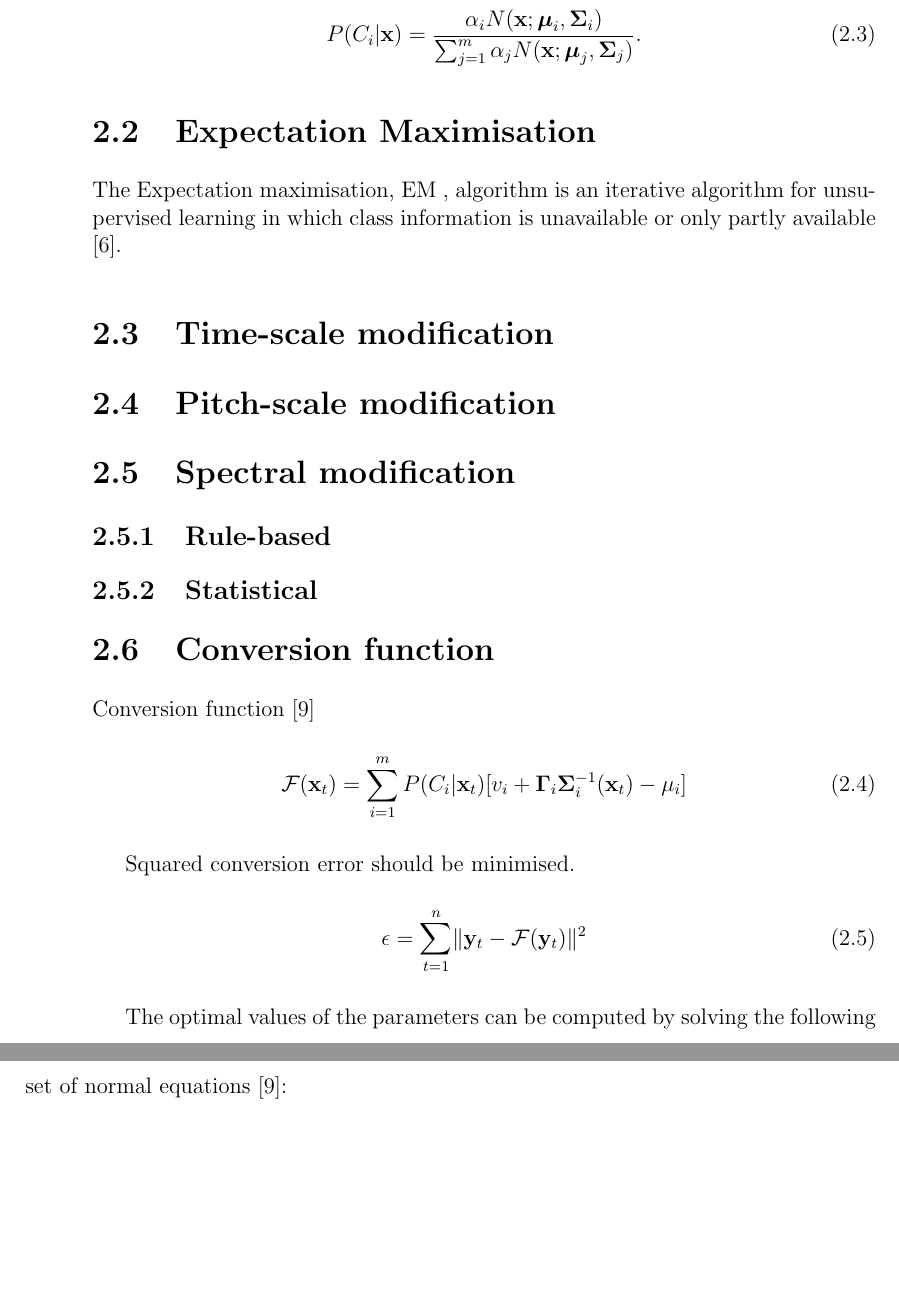
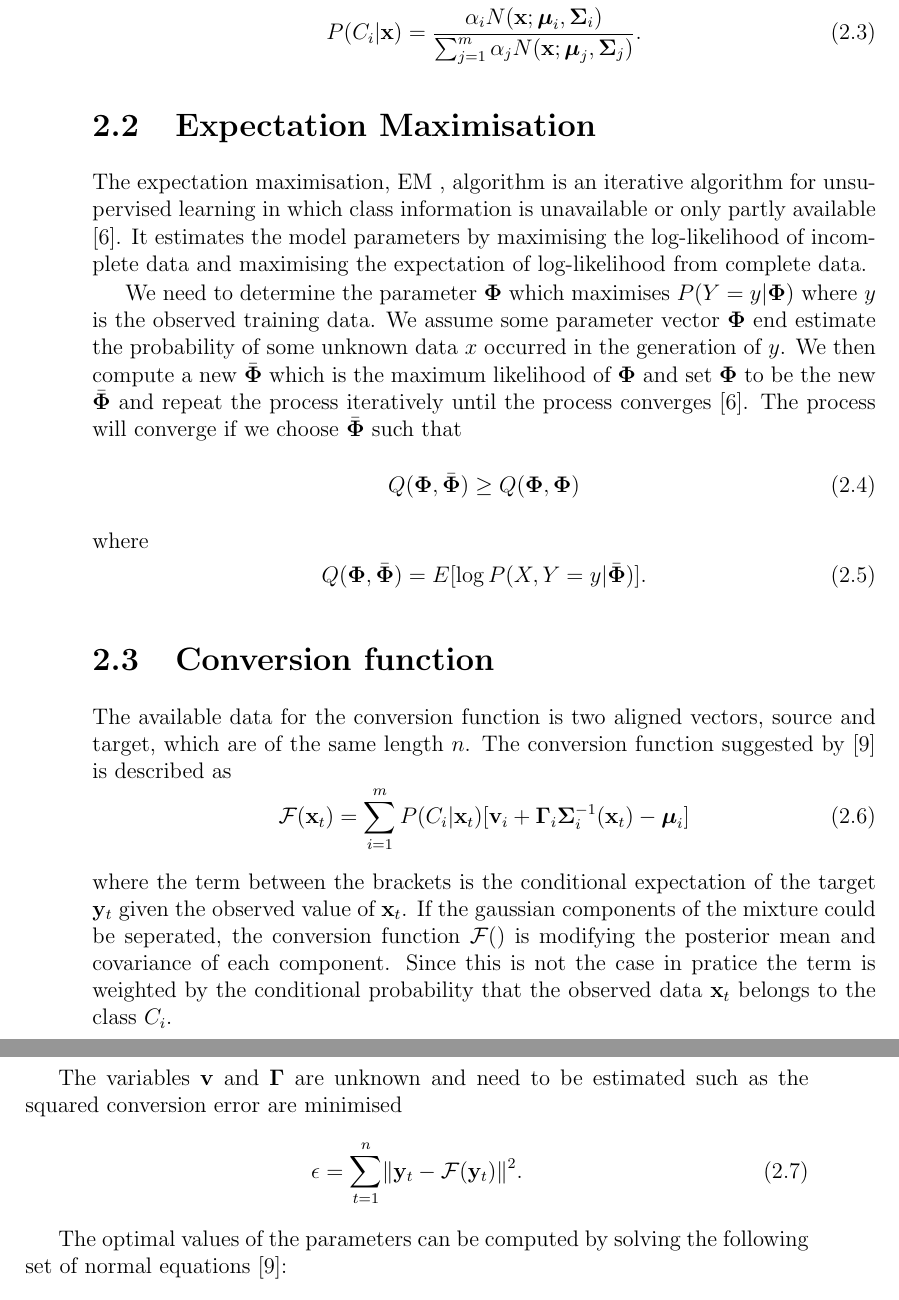
Before and after one commit to terjegu/project, a LaTeX thesis (master.tex, which reads tex/theory.tex): two parts of pages 12 and 13 of 19 before the commit and two parts of pages 12 and 13 of 18 after it, joined at a grey line, cut so that both start at the same text, the shorter picture padded with empty space. Compiled offline with pdfLaTeX.

Commit message:
skrevet teori om EM

```diff
--- a/tex/theory.tex
+++ b/tex/theory.tex
@@ -34,45 +34,32 @@ In the GMM, each class is described by its center, $\boldsymbol{\mu}_i$, and the
 
 \section{Expectation Maximisation} % (fold)
 \label{sec:expectation_maximisation}
-The Expectation maximisation, EM \abbrev{EM}{Expectation Maximisation}, algorithm is an iterative algorithm for unsupervised learning in which class information is unavailable or only partly available \cite{taletek}.
+The expectation maximisation, EM \abbrev{EM}{Expectation Maximisation}, algorithm is an iterative algorithm for unsupervised learning in which class information is unavailable or only partly available \cite{taletek}. It estimates the model parameters by maximising the log-likelihood of incomplete data and maximising the expectation of log-likelihood from complete data.
+
+We need to determine the parameter $\mathbf{\Phi}$ which maximises $P(Y=y\vert \mathbf{\Phi})$ where $y$ is the observed training data. We assume some parameter vector $\mathbf{\Phi}$ end estimate the probability of some unknown data $x$ occurred in the generation of $y$. We then compute a new $\bar{\mathbf{\Phi}}$ which is the maximum likelihood of $\mathbf{\Phi}$ and set $\mathbf{\Phi}$ to be the new $\bar{\mathbf{\Phi}}$ and repeat the process iteratively until the process converges \cite{taletek}. The process will converge if we choose $\bar{\mathbf{\Phi}}$ such that
+\begin{equation}
+	Q(\mathbf{\Phi},\bar{\mathbf{\Phi}})\geq Q(\mathbf{\Phi},\mathbf{\Phi})
+\end{equation}
+where
+\begin{equation}
+	Q(\mathbf{\Phi},\bar{\mathbf{\Phi}}) = E[\log P(X,Y=y\vert \bar{\mathbf{\Phi}})].
+\end{equation}
 % section Estimation Maximasation (end)
 
-\section{Time-scale modification} % (fold)
-\label{sec:time_scale_modification}
-
-% section Time-scale modification (end)
-
-\section{Pitch-scale modification} % (fold)
-\label{sec:pitch_scale_modification}
-
-% section Pitch-scale modification (end)
-
-\section{Spectral modification} % (fold)
-\label{sec:spectral_modification}
-
-\subsection{Rule-based} % (fold)
-\label{sub:rule_based}
-
-% subsection Rule-based (end)
-
-\subsection{Statistical} % (fold)
-\label{sub:statistical}
-
-% subsection Statistical (end)
-
-% section Spectral modification (end)
 
 \section{Conversion function} % (fold)
 \label{sec:conversion_function}
-Conversion function \cite{stylianou95}
+The available data for the conversion function is two aligned vectors, source and target, which are of the same length $n$. The conversion function suggested by \cite{stylianou95} is described as
 \begin{equation}
 	\label{eq:conversion_function}
-	\mathcal{F}(\mathbf{x}_t) = \sum_{i=1}^{m}P(C_i \vert \mathbf{x}_t)[v_i + \boldsymbol{\Gamma}_i \mathbf{\Sigma}_i^{-1}(\mathbf{x}_t)-\mu_i]
+	\mathcal{F}(\mathbf{x}_t) = \sum_{i=1}^{m}P(C_i \vert \mathbf{x}_t)[\mathbf{v}_i + \boldsymbol{\Gamma}_i \mathbf{\Sigma}_i^{-1}(\mathbf{x}_t)-\boldsymbol{\mu}_i]
 \end{equation}
+where the term between the brackets is the conditional expectation of the target $\mathbf{y}_t$ given the observed value of $\mathbf{x}_t$. If the gaussian components of the mixture could be seperated, the conversion function $\mathcal{F}()$ is modifying the posterior mean and covariance of each component. Since this is not the case in pratice the term is weighted by the conditional probability that the observed data $\mathbf{x}_t$ belongs to the class $C_i$.
 
-Squared conversion error should be minimised.
+The variables $\mathbf{v}$ and $\mathbf{\Gamma}$ are unknown and need to be estimated such as the squared conversion error are minimised
 \begin{equation}
-	\epsilon=\sum_{t=1}^{n}\norm{\mathbf{y}_t - \mathcal{F}(\mathbf{y}_t)}^2
+	\label{eq:conversion_error}
+	\epsilon=\sum_{t=1}^{n}\norm{\mathbf{y}_t - \mathcal{F}(\mathbf{y}_t)}^2.
 \end{equation}
 
 The optimal values of the parameters can be computed by solving the following set of normal equations \cite{stylianou95}:
```
Also changed, not shown: master.tex (+33 -46 lines), tex/methods.tex (+10 -8 lines), tex/theory.tex (10 more changed lines).
